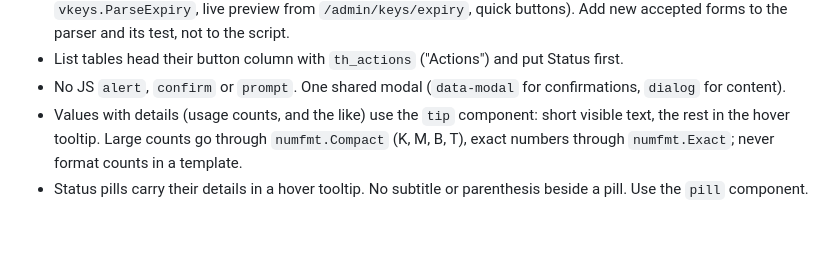
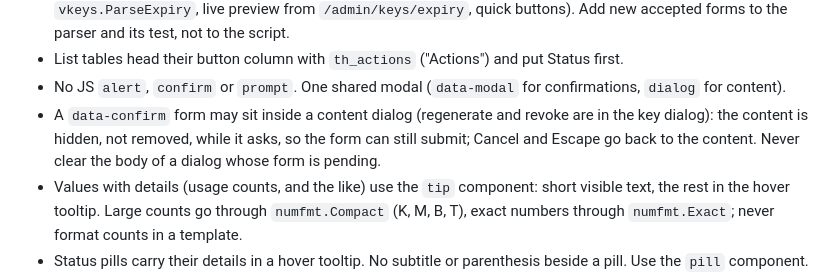
Before and after one commit to helv-io/skgate, a Markdown page: AGENT.md, the part around the change. Rendered like a GitHub page; blank space fills up the shorter version.

Commit message:
AGENT.md: a confirmation can be asked from inside a dialog
The content stays in the page, hidden, while a data-confirm form inside it asks.

```diff
--- a/AGENT.md
+++ b/AGENT.md
@@ -39,6 +39,7 @@ skgate must work out of the box. Users are not security experts.
 - Dates are typed as plain text, never a native date picker: use the shared `expiry_field` (parsed by `vkeys.ParseExpiry`, live preview from `/admin/keys/expiry`, quick buttons). Add new accepted forms to the parser and its test, not to the script.
 - List tables head their button column with `th_actions` ("Actions") and put Status first.
 - No JS `alert`, `confirm` or `prompt`. One shared modal (`data-modal` for confirmations, `dialog` for content).
+- A `data-confirm` form may sit inside a content dialog (regenerate and revoke are in the key dialog): the content is hidden, not removed, while it asks, so the form can still submit; Cancel and Escape go back to the content. Never clear the body of a dialog whose form is pending.
 - Values with details (usage counts, and the like) use the `tip` component: short visible text, the rest in the hover tooltip. Large counts go through `numfmt.Compact` (K, M, B, T), exact numbers through `numfmt.Exact`; never format counts in a template.
 - Status pills carry their details in a hover tooltip. No subtitle or parenthesis beside a pill. Use the `pill` component.
 - Tokens are shown masked: asterisks plus the last 4 characters; under 8 characters, asterisks only. Refresh tokens appear only in the provider dialog.
```
